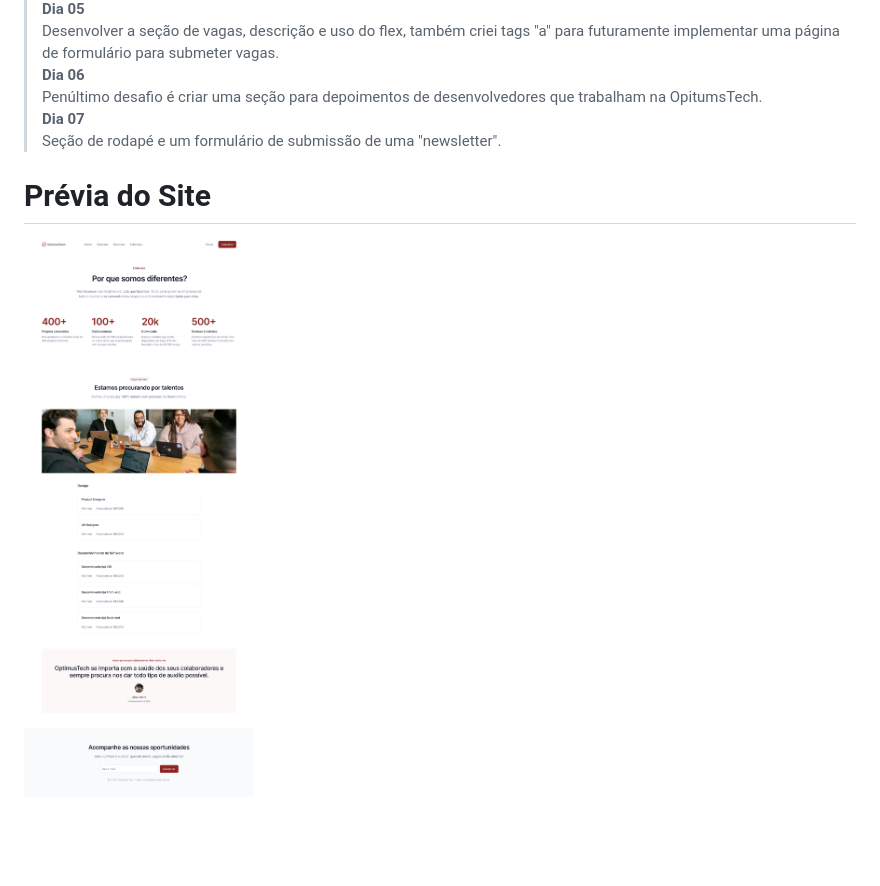
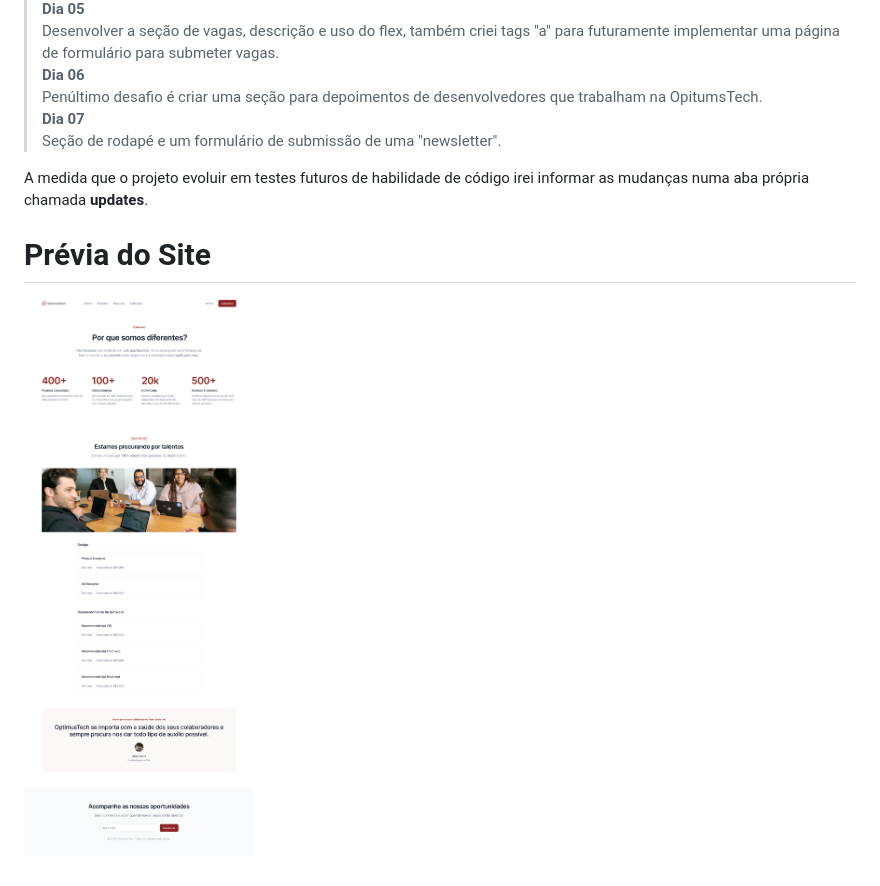
Before and after one commit to pedrofelixg/7daysOfCodeOptimusTech, a Markdown page: readme.md, the part around the change. GitHub-like rendering; blank space fills up the shorter version.

Commit message:
atualização do readme

```diff
--- a/readme.md
+++ b/readme.md
@@ -36,5 +36,7 @@ Como o proposito dos 7 Days of Code é ter uma semana de imersão em um projeto
 > **Dia 06**<br> Penúltimo desafio é criar uma seção para depoimentos de desenvolvedores que trabalham na OpitumsTech.<br>
 > **Dia 07**<br> Seção de rodapé e um formulário de submissão de uma "newsletter".
 
+A medida que o projeto evoluir em testes futuros de habilidade de código irei informar as mudanças numa aba própria chamada **updates**.
+
 # **Prévia do Site**
-![imagem prévia do site](./img/DesktopPreview.png#vitrinedev)
+![prévia do site](https://github.com/pedrofelixg/7daysOfCodeOptimusTech/raw/main/img/DesktopPreview.png#vitrinedev)
```
